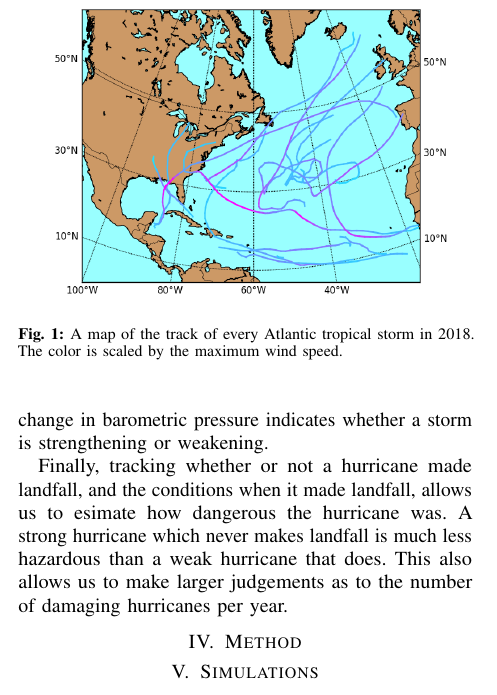
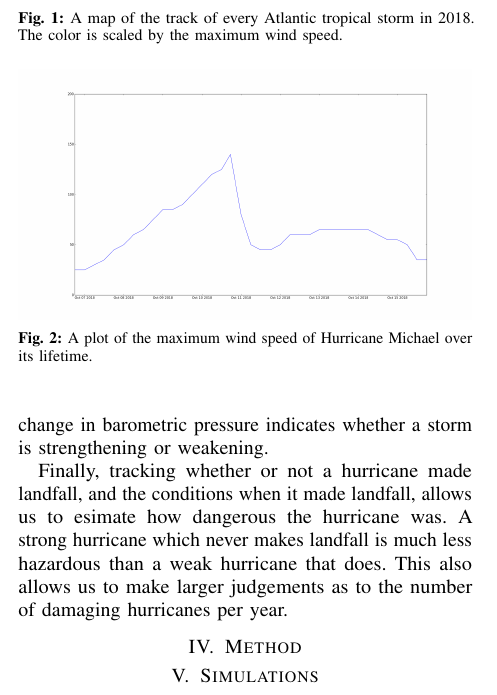
Before and after one commit to cohnt/stats406_final_project, a LaTeX paper (report/main.tex, which reads report/sections/data.tex): part of one column of the page, cut so that both start at the same text. Compiled offline with pdfLaTeX.

Commit message:
Add a figure of Hurricane Michael's maximum winds over its lifetime.

```diff
--- a/report/sections/data.tex
+++ b/report/sections/data.tex
@@ -35,3 +35,9 @@ This also allows us to make larger judgements as to the number of damaging hurri
 	\caption{A map of the track of every Atlantic tropical storm in 2018. The color is scaled by the maximum wind speed.}
 	\label{fig:2018_storm_tracks}
 \end{figure}
+
+\begin{figure}
+	\centering
+	\includegraphics[width=\linewidth]{images/hurricane_michael_max_wind.png}
+	\caption{A plot of the maximum wind speed of Hurricane Michael over its lifetime.}
+\end{figure}
```
